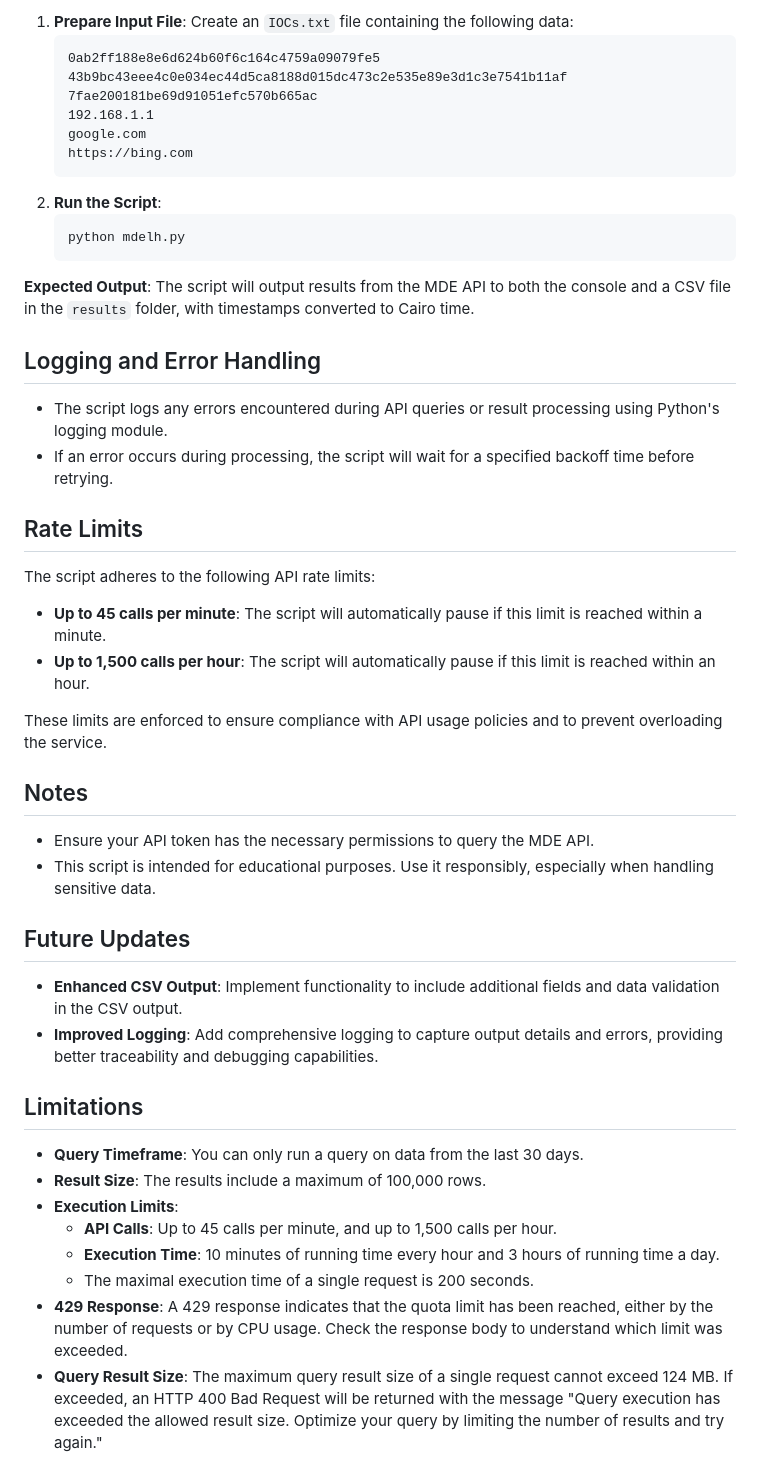
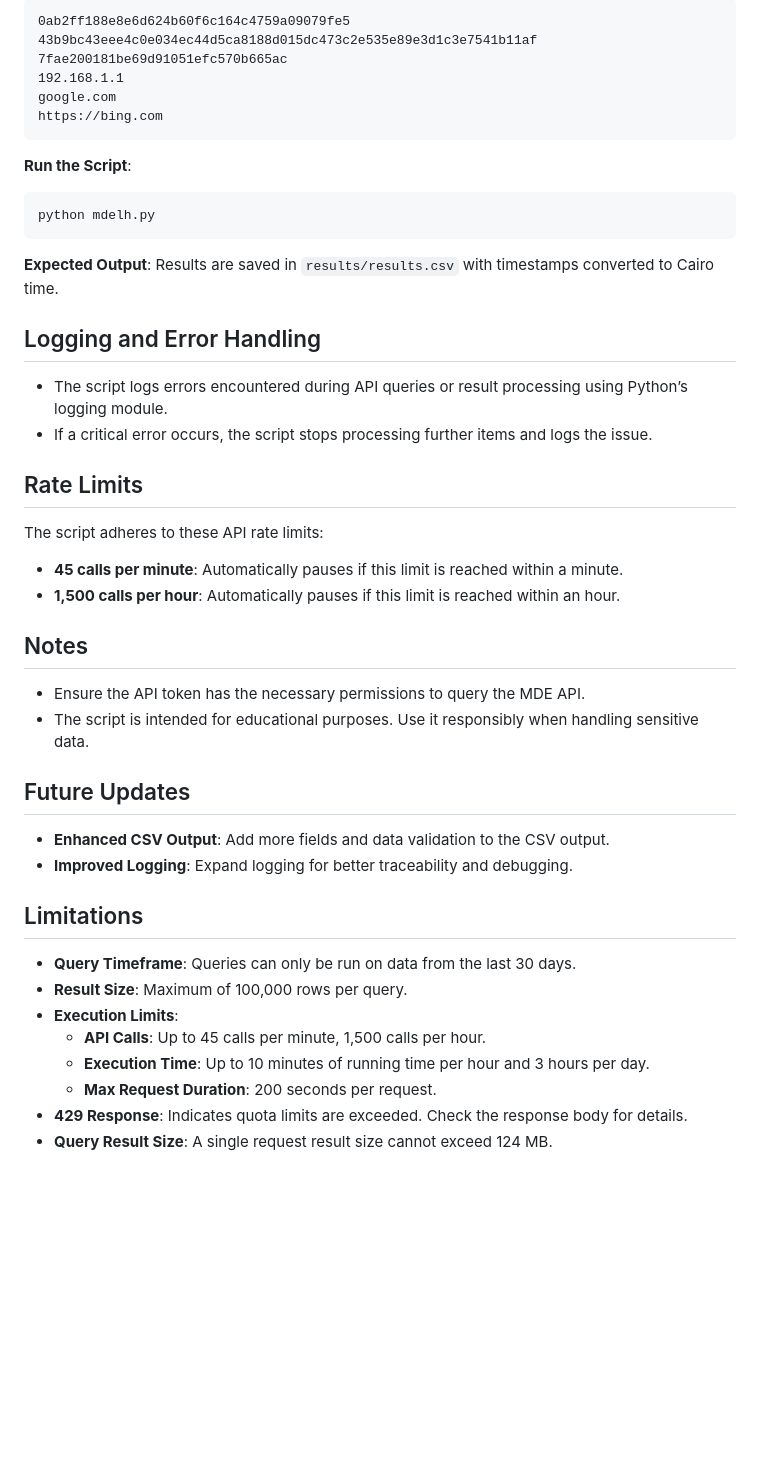
Before and after one commit to hithmast/mdelh, a Markdown page: README.md, the part around one of its changes. Rendered like a GitHub page; blank space fills up the shorter version.

````diff
--- a/README.md
+++ b/README.md
@@ -61,51 +69,50 @@ This example demonstrates how to use the script:
 
-1. **Prepare Input File**: Create an `IOCs.txt` file containing the following data:
-   ```
-   0ab2ff188e8e6d624b60f6c164c4759a09079fe5
-   43b9bc43eee4c0e034ec44d5ca8188d015dc473c2e535e89e3d1c3e7541b11af
-   7fae200181be69d91051efc570b665ac
-   192.168.1.1
-   google.com
-   https://bing.com
-   ```
-2. **Run the Script**:
-   ```bash
-   python mdelh.py
-   ```
+```
+0ab2ff188e8e6d624b60f6c164c4759a09079fe5
+43b9bc43eee4c0e034ec44d5ca8188d015dc473c2e535e89e3d1c3e7541b11af
+7fae200181be69d91051efc570b665ac
+192.168.1.1
+google.com
+https://bing.com
+```
 
-**Expected Output**: The script will output results from the MDE API to both the console and a CSV file in the `results` folder, with timestamps converted to Cairo time.
+**Run the Script**:
+
+```bash
+python mdelh.py
+```
+
+**Expected Output**: Results are saved in `results/results.csv` with timestamps converted to Cairo time.
 
 ## Logging and Error Handling
 
-- The script logs any errors encountered during API queries or result processing using Python's logging module.
-- If an error occurs during processing, the script will wait for a specified backoff time before retrying.
+- The script logs errors encountered during API queries or result processing using Python’s logging module.
+- If a critical error occurs, the script stops processing further items and logs the issue.
 
 ## Rate Limits
 
-The script adheres to the following API rate limits:
+The script adheres to these API rate limits:
 
-- **Up to 45 calls per minute**: The script will automatically pause if this limit is reached within a minute.
-- **Up to 1,500 calls per hour**: The script will automatically pause if this limit is reached within an hour.
-
-These limits are enforced to ensure compliance with API usage policies and to prevent overloading the service.
+- **45 calls per minute**: Automatically pauses if this limit is reached within a minute.
+- **1,500 calls per hour**: Automatically pauses if this limit is reached within an hour.
 
 ## Notes
 
-- Ensure your API token has the necessary permissions to query the MDE API.
-- This script is intended for educational purposes. Use it responsibly, especially when handling sensitive data.
+- Ensure the API token has the necessary permissions to query the MDE API.
+- The script is intended for educational purposes. Use it responsibly when handling sensitive data.
 
 ## Future Updates
 
-- **Enhanced CSV Output**: Implement functionality to include additional fields and data validation in the CSV output.
-- **Improved Logging**: Add comprehensive logging to capture output details and errors, providing better traceability and debugging capabilities.
+- **Enhanced CSV Output**: Add more fields and data validation to the CSV output.
+- **Improved Logging**: Expand logging for better traceability and debugging.
 
 ## Limitations
 
-- **Query Timeframe**: You can only run a query on data from the last 30 days.
-- **Result Size**: The results include a maximum of 100,000 rows.
+- **Query Timeframe**: Queries can only be run on data from the last 30 days.
+- **Result Size**: Maximum of 100,000 rows per query.
 - **Execution Limits**:
-  - **API Calls**: Up to 45 calls per minute, and up to 1,500 calls per hour.
-  - **Execution Time**: 10 minutes of running time every hour and 3 hours of running time a day.
-  - The maximal execution time of a single request is 200 seconds.
-- **429 Response**: A 429 response indicates that the quota limit has been reached, either by the number of requests or by CPU usage. Check the response body to understand which limit was exceeded.
-- **Query Result Size**: The maximum query result size of a single request cannot exceed 124 MB. If exceeded, an HTTP 400 Bad Request will be returned with the message "Query execution has exceeded the allowed result size. Optimize your query by limiting the number of results and try again."
+  - **API Calls**: Up to 45 calls per minute, 1,500 calls per hour.
+  - **Execution Time**: Up to 10 minutes of running time per hour and 3 hours per day.
+  - **Max Request Duration**: 200 seconds per request.
+- **429 Response**: Indicates quota limits are exceeded. Check the response body for details.
+- **Query Result Size**: A single request result size cannot exceed 124 MB.
````
Also changed, not shown: other parts of README.md (+36 -28 lines).
